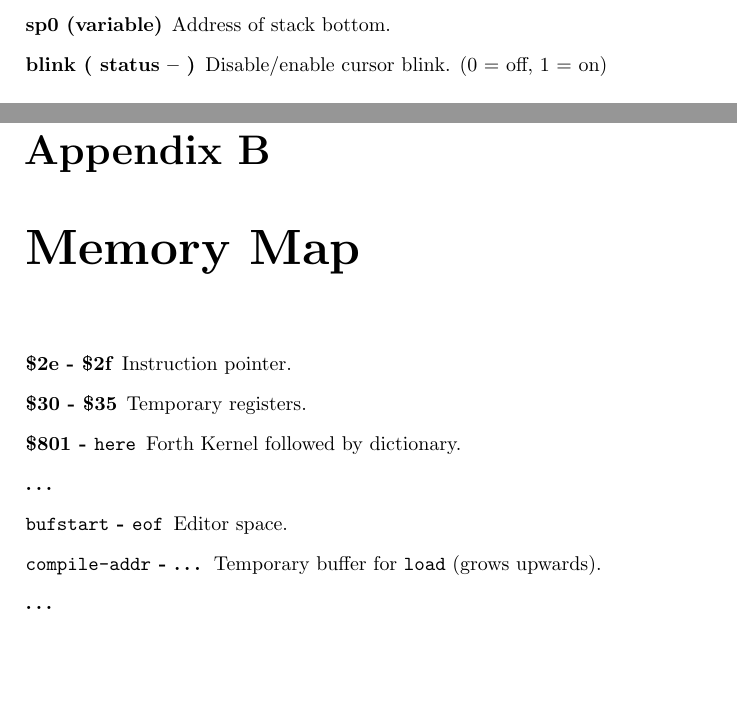
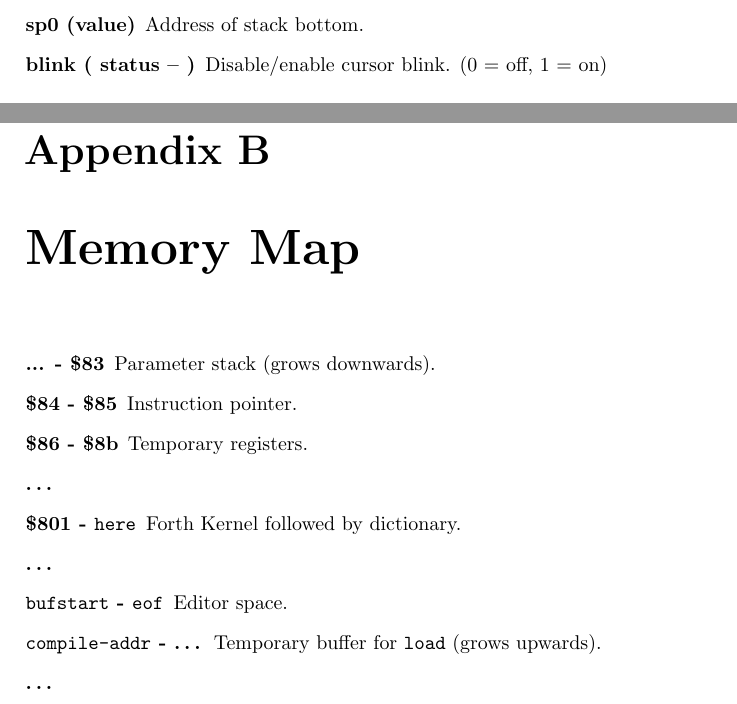
Before and after one commit to jkotlinski/durexforth, a LaTeX document (docs/manual.tex, which reads docs/forth.tex, docs/memmap.tex): two parts of pages 16 and 18 of 18, joined at a grey line, cut so that both start at the same text, the shorter picture padded with empty space. Compiled offline with pdfLaTeX.

Commit message:
doc: update sp0, memory map

```diff
--- a/docs/forth.tex
+++ b/docs/forth.tex
@@ -304,7 +304,7 @@ Example: \texttt{f = loc f >cfa exec}
 \item[here (variable)] Write position of the Forth compiler (usually first unused byte of memory). Many C64 assemblers refer to this as program counter or \texttt{*}.
 
 \item[sp@ ( -- addr )] Address of stack top before \texttt{sp@} is executed.
-\item[sp0 (variable)] Address of stack bottom.
+\item[sp0 (value)] Address of stack bottom.
 \item[blink ( status -- )] Disable/enable cursor blink. (0 = off, 1 = on)
 
 \end{description}
--- a/docs/memmap.tex
+++ b/docs/memmap.tex
@@ -1,8 +1,10 @@
 \chapter{Memory Map}
 
 \begin{description}
-\item[\$2e - \$2f] Instruction pointer.
-\item[\$30 - \$35] Temporary registers.
+\item[... - \$83] Parameter stack (grows downwards).
+\item[\$84 - \$85] Instruction pointer.
+\item[\$86 - \$8b] Temporary registers.
+\item[\ldots]
 \item[\$801 - \texttt{here}] Forth Kernel followed by dictionary.
 \item[\ldots]
 \item[\texttt{bufstart} - \texttt{eof}] Editor space.
```
